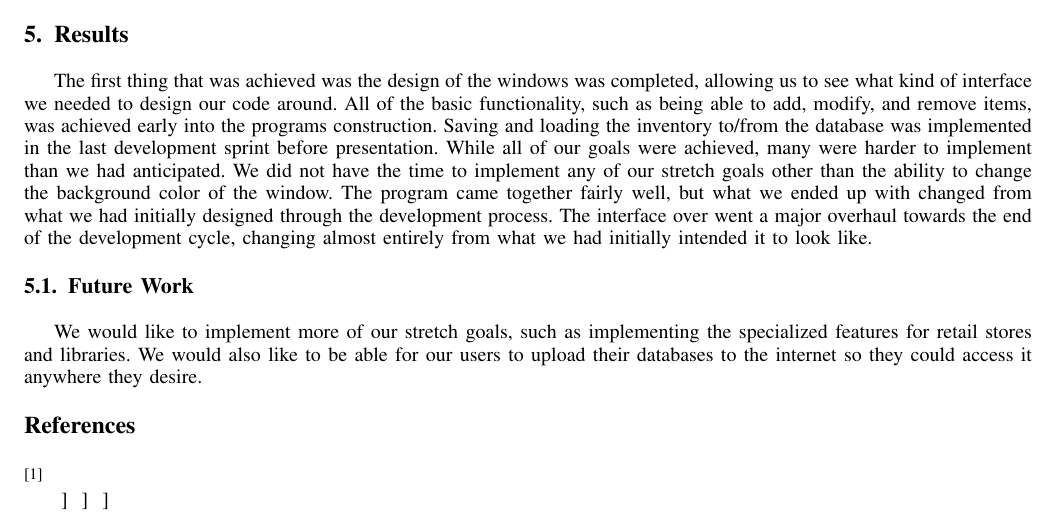
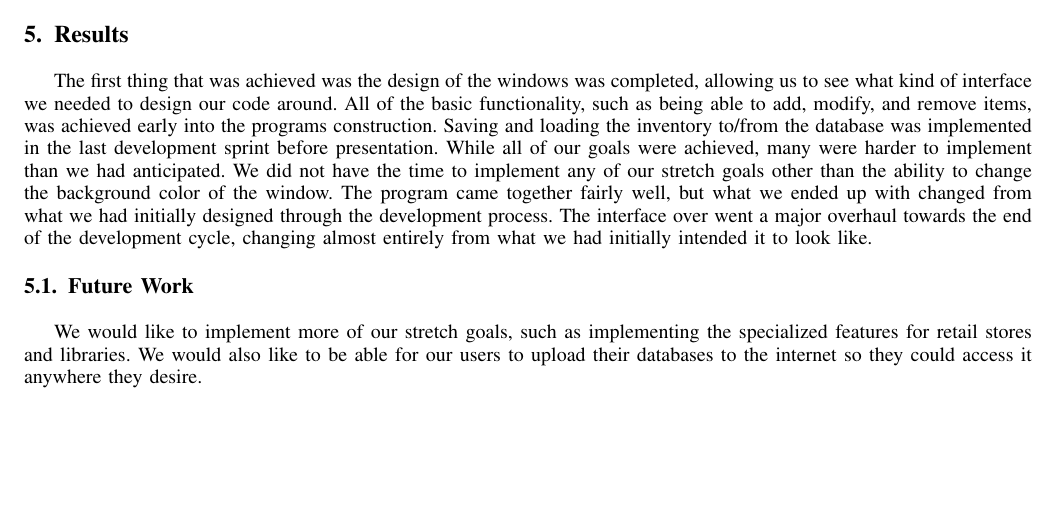
Before and after one commit to brafaul/Inventory-Program, a LaTeX paper (projectSample.tex): part of page 5 of 5 before the commit and part of page 4 of 4 after it, cut so that both start at the same text, the shorter picture padded with empty space. Compiled offline with pdfLaTeX.

Commit message:
Updating latex

```diff
--- a/projectSample.tex
+++ b/projectSample.tex
@@ -892,13 +887,13 @@ We would like to implement more of our stretch goals, such as implementing the s
 %Make sure to reference any resource used aside from the lab itself!
 %(you can make a separate *.bib file if preferred, this just tends to be the quick and dirty approach)
 
-\begin{thebibliography}{1}
+%\begin{thebibliography}{1}
 
- \bibitem{IEEEhowto:kopka}
+% \bibitem{IEEEhowto:kopka}
 % H.~Kopka and P.~W. Daly, \emph{A Guide to \LaTeX}, 3rd~ed.\hskip 1em plus
 %  0.5em minus 0.4em\relax Harlow, England: Addison-Wesley, 1999.
 
-\end{thebibliography}
+%\end{thebibliography}
 
 % biography section
 %
@@ -913,22 +908,22 @@ We would like to implement more of our stretch goals, such as implementing the s
 
 %Ignore this for the lab
 
-\begin{IEEEbiography}{Michael Shell}
-Biography text here.
-\end{IEEEbiography}
+%\begin{IEEEbiography}{Michael Shell}
+%Biography text here.
+%\end{IEEEbiography}
 
 % if you will not have a photo at all:
-\begin{IEEEbiographynophoto}{John Doe}
-Biography text here.
-\end{IEEEbiographynophoto}
+%\begin{IEEEbiographynophoto}{John Doe}
+%Biography text here.
+%\end{IEEEbiographynophoto}
 
 % insert where needed to balance the two columns on the last page with
 % biographies
 %\newpage
 
-\begin{IEEEbiographynophoto}{Jane Doe}
-Biography text here.
-\end{IEEEbiographynophoto}
+%\begin{IEEEbiographynophoto}{Jane Doe}
+%Biography text here.
+%\end{IEEEbiographynophoto}
 
 % You can push biographies down or up by placing
 % a \vfill before or after them. The appropriate
```
Also changed, not shown: projectSample.pdf, projectSample.tex (13 more changed lines).
